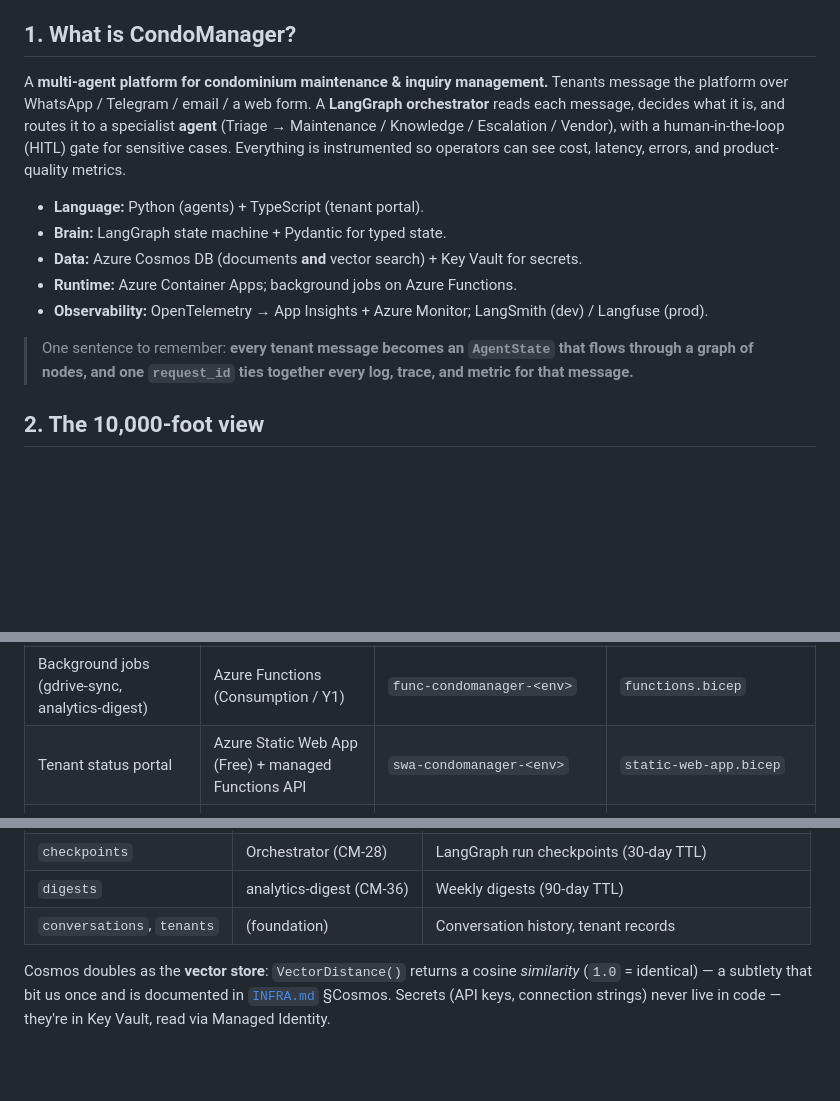
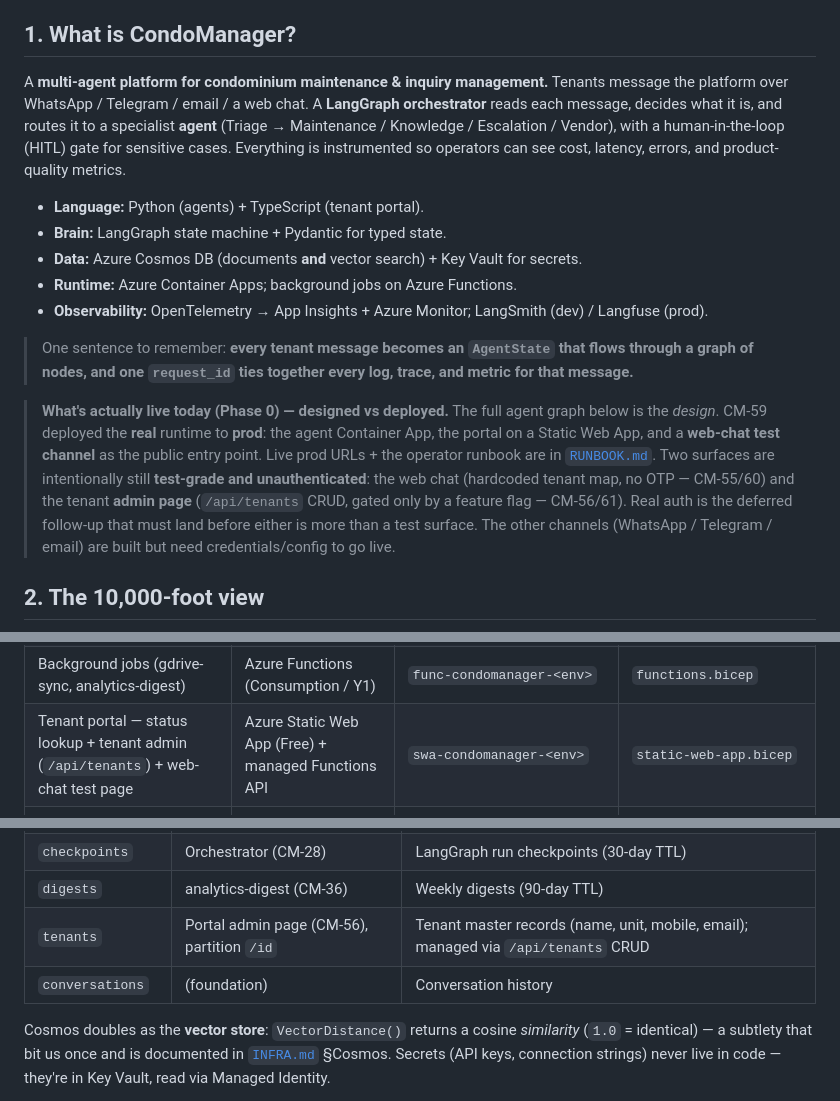
Before and after one commit to dharmendra-verma/CondoManager, a Markdown page: docs/ARCHITECTURE.md, 3 parts joined by grey strips. GitHub-like rendering; blank space fills up the shorter version.

Commit message:
docs(architecture): reflect web-chat channel, portal admin page, and prod-live status
Fresher-friendly pass aligning the bird's-eye view with what actually shipped:
- "designed vs deployed" status callout: CM-59 prod runtime, web chat as the live
  public entry, web-chat + tenant-admin still test-grade/unauthenticated, link to RUNBOOK
- channel + portal boxes/tables updated (web chat; portal = status + admin + web-chat)
- data model: tenants container now managed via /api/tenants admin CRUD (CM-56)
- portal row points at PORTAL.md for the SWA platform gotchas (CM-61)

Co-Authored-By: Claude Opus 4.8 (1M context) <noreply@anthropic.com>

````diff
--- a/docs/ARCHITECTURE.md
+++ b/docs/ARCHITECTURE.md
@@ -7,7 +7,7 @@
 ## 1. What is CondoManager?
 
 A **multi-agent platform for condominium maintenance & inquiry management.**
-Tenants message the platform over WhatsApp / Telegram / email / a web form. A
+Tenants message the platform over WhatsApp / Telegram / email / a web chat. A
 **LangGraph orchestrator** reads each message, decides what it is, and routes it
 to a specialist **agent** (Triage → Maintenance / Knowledge / Escalation / Vendor),
 with a human-in-the-loop (HITL) gate for sensitive cases. Everything is
@@ -24,6 +24,17 @@ metrics.
 > flows through a graph of nodes, and one `request_id` ties together every log,
 > trace, and metric for that message.**
 
+> **What's actually live today (Phase 0) — designed vs deployed.** The full agent
+> graph below is the *design*. CM-59 deployed the **real** runtime to **prod**: the
+> agent Container App, the portal on a Static Web App, and a **web-chat test
+> channel** as the public entry point. Live prod URLs + the operator runbook are in
+> [`RUNBOOK.md`](RUNBOOK.md). Two surfaces are intentionally still **test-grade and
+> unauthenticated**: the web chat (hardcoded tenant map, no OTP — CM-55/60) and the
+> tenant **admin page** (`/api/tenants` CRUD, gated only by a feature flag —
+> CM-56/61). Real auth is the deferred follow-up that must land before either is
+> more than a test surface. The other channels (WhatsApp / Telegram / email) are
+> built but need credentials/config to go live.
+
 ## 2. The 10,000-foot view
 
 ```mermaid
@@ -68,7 +79,7 @@ suffix (`dev` or `prod`); per-env resources sit side-by-side in the one RG.
 | Orchestrator networking | VNet + delegated subnet, Container Apps environment | `vnet-condomanager-<env>`, `cae-condomanager-<env>` | `vnet.bicep`, `container-apps-env.bicep` |
 | Orchestrator container image | Azure Container Registry (Basic SKU) | `acrcondomanager<env>` | `acr.bicep` |
 | Background jobs (gdrive-sync, analytics-digest) | Azure Functions (Consumption / Y1) | `func-condomanager-<env>` | `functions.bicep` |
-| Tenant status portal | Azure Static Web App (Free) + managed Functions API | `swa-condomanager-<env>` | `static-web-app.bicep` |
+| Tenant portal — status lookup + tenant admin (`/api/tenants`) + web-chat test page | Azure Static Web App (Free) + managed Functions API | `swa-condomanager-<env>` | `static-web-app.bicep` |
 | Cosmos boxes (tickets, escalations, policies-vector, digests, ...) | Azure Cosmos DB (NoSQL + vector search) | `cosmos-condomanager-<env>` | `cosmos.bicep` |
 | Secrets (read via Managed Identity) | Azure Key Vault (RBAC) + User-Assigned MI | `kv-condomanager-<env>`, `id-condomanager-<env>` | `keyvault.bicep`, `managed-identity.bicep` |
 | Observability sink (traces / logs / metrics) | Application Insights + Log Analytics + Azure Monitor | `appi-condomanager-<env>`, `law-condomanager-<env>` | `app-insights.bicep`, `log-analytics.bicep` |
@@ -168,7 +179,8 @@ One Cosmos account, one `condomanager` database, several containers:
 | `policies-vector` | gdrive-sync (CM-34) | Chunked + embedded policy docs for RAG |
 | `checkpoints` | Orchestrator (CM-28) | LangGraph run checkpoints (30-day TTL) |
 | `digests` | analytics-digest (CM-36) | Weekly digests (90-day TTL) |
-| `conversations`, `tenants` | (foundation) | Conversation history, tenant records |
+| `tenants` | Portal admin page (CM-56), partition `/id` | Tenant master records (name, unit, mobile, email); managed via `/api/tenants` CRUD |
+| `conversations` | (foundation) | Conversation history |
 
 Cosmos doubles as the **vector store**: `VectorDistance()` returns a cosine
 *similarity* (`1.0` = identical) — a subtlety that bit us once and is documented
````
Also changed, not shown: other parts of docs/ARCHITECTURE.md (+4 -4 lines).
